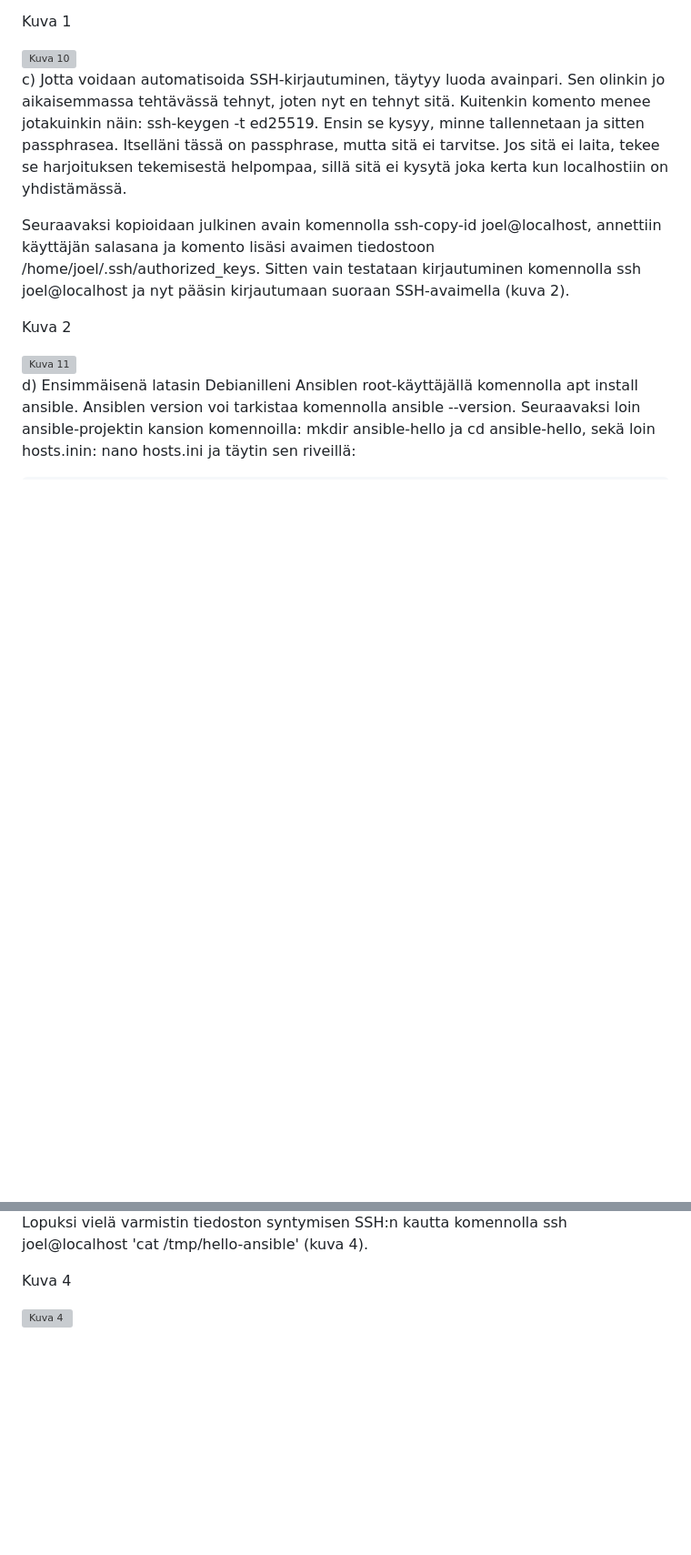
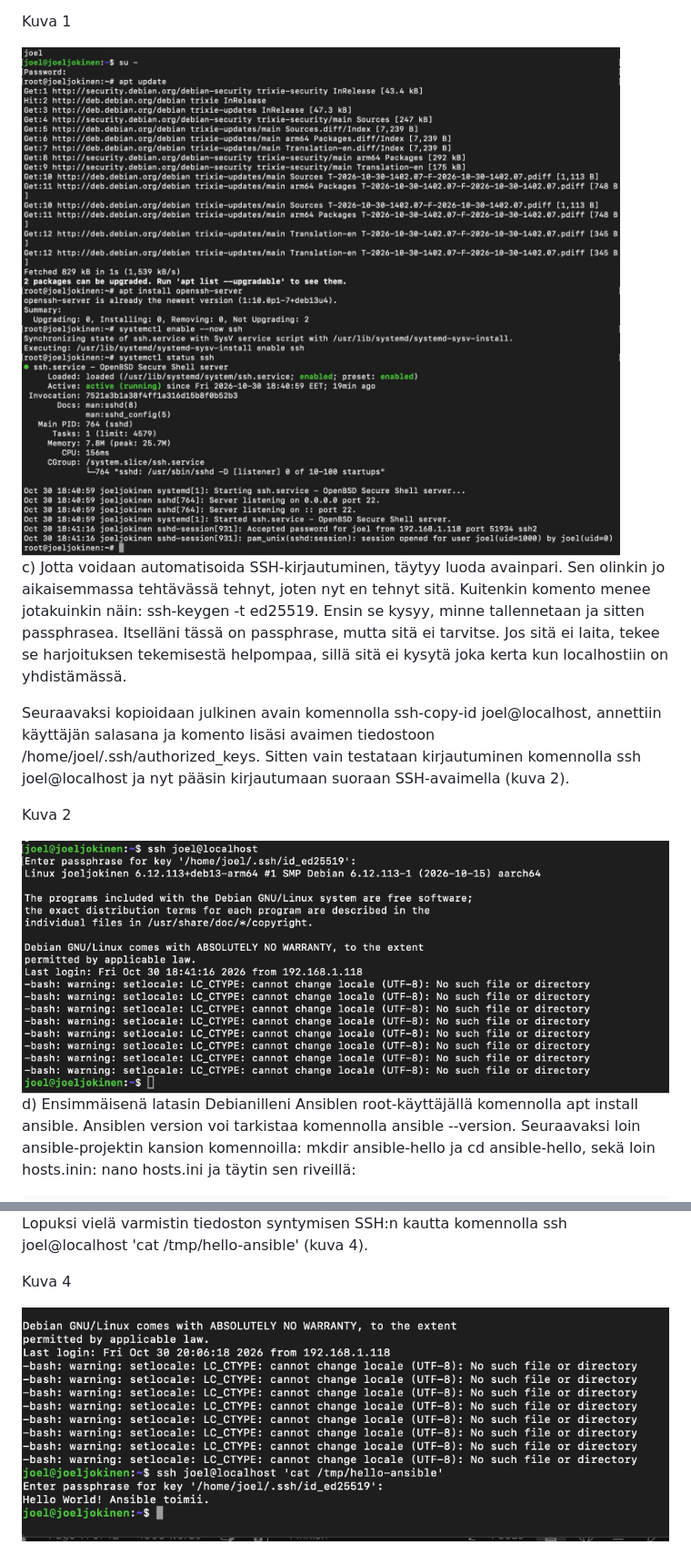
Before and after one commit to JoelJokinen/Joel-Jokinen-palvelinten-hallinta, a Markdown page: h1.md, 2 parts joined by grey strips. Shown at 91% size. GitHub-like rendering; blank space fills up the shorter version; grey boxes are pictures that could not be loaded.

Commit message:
Fix image paths in h1.md
Updated image paths for better organization and clarity.

```diff
--- a/h1.md
+++ b/h1.md
@@ -27,7 +27,7 @@ b) Ensimmäisenä kirjauduin Debianiin ja runasin apt updaten. Sitten apt instal
 </p>
 
 <p>Kuva 1</p>
-<img src="kuva10.png" alt="Kuva 10" style="max-width: 100%;">
+<img src="images/kuva10.png" alt="Kuva 1" style="max-width: 100%;">
 
 <p>
 c) Jotta voidaan automatisoida SSH-kirjautuminen, täytyy luoda avainpari. Sen olinkin jo aikaisemmassa tehtävässä tehnyt, joten nyt en tehnyt sitä. Kuitenkin komento menee jotakuinkin näin: ssh-keygen -t ed25519. Ensin se kysyy, minne tallennetaan ja sitten passphrasea. Itselläni tässä on passphrase, mutta sitä ei tarvitse. Jos sitä ei laita, tekee se harjoituksen tekemisestä helpompaa, sillä sitä ei kysytä joka kerta kun localhostiin on yhdistämässä.
@@ -38,8 +38,7 @@ Seuraavaksi kopioidaan julkinen avain komennolla ssh-copy-id joel@localhost, ann
 </p>
 
 <p>Kuva 2</p>
-<img src="kuva11.png" alt="Kuva 11" style="max-width: 100%;">
-
+<img src="images/kuva11.png" alt="Kuva 1" style="max-width: 100%;">
 <p>
 d) Ensimmäisenä latasin Debianilleni Ansiblen root-käyttäjällä komennolla apt install ansible. Ansiblen version voi tarkistaa komennolla ansible --version. Seuraavaksi loin ansible-projektin kansion komennoilla: mkdir ansible-hello ja cd ansible-hello, sekä loin hosts.inin: nano hosts.ini ja täytin sen riveillä:
 </p>
@@ -98,7 +97,7 @@ Lopuksi vielä varmistin tiedoston syntymisen SSH:n kautta komennolla ssh joel@l
 </p>
 
 <p>Kuva 4</p>
-<img src="kuva13.png" alt="Kuva 4" style="max-width: 100%;">
+<img src="images/kuva13.png" alt="Kuva 1" style="max-width: 100%;">
 
 </body>
 </html>
```
Also changed, not shown: other parts of h1.md (+1 -1 lines).
